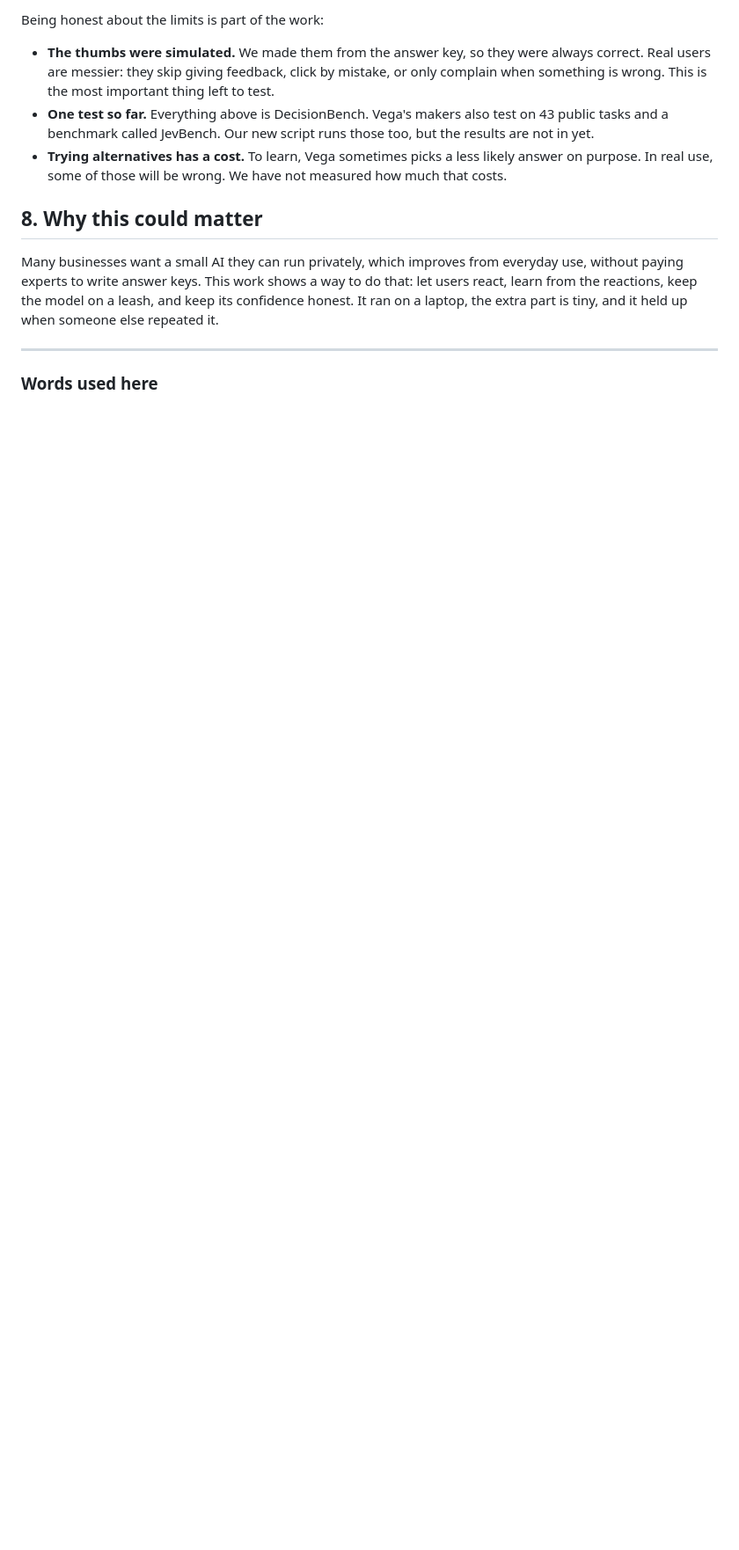
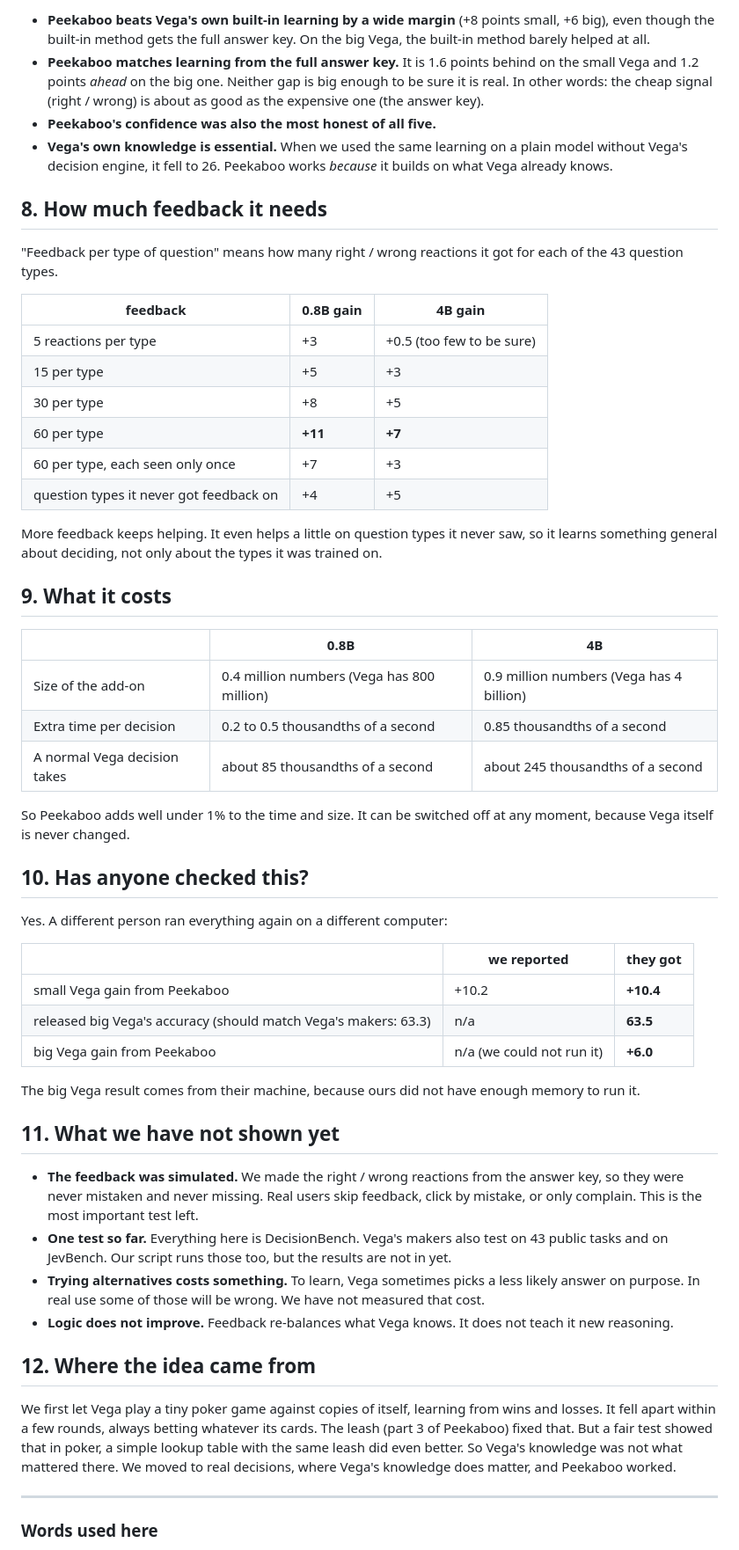
Before and after one commit to abhijithneilabraham/peekaboo, a Markdown page: reports/Teaching a small AI with thumbs up and thumbs down.md, the part around one of its changes. Shown at 88% size. Drawn GitHub-style; blank space fills up the shorter version.

```diff
--- a/reports/Teaching a small AI with thumbs up and thumbs down.md
+++ b/reports/Teaching a small AI with thumbs up and thumbs down.md
@@ -108,20 +130,69 @@ does matter, and the method worked.
 
-Being honest about the limits is part of the work:
+- **Peekaboo beats Vega's own built-in learning by a wide margin** (+8 points small, +6 big), even though the
+  built-in method gets the full answer key. On the big Vega, the built-in method barely helped at all.
+- **Peekaboo matches learning from the full answer key.** It is 1.6 points behind on the small Vega and 1.2
+  points *ahead* on the big one. Neither gap is big enough to be sure it is real. In other words: the cheap
+  signal (right / wrong) is about as good as the expensive one (the answer key).
+- **Peekaboo's confidence was also the most honest of all five.**
+- **Vega's own knowledge is essential.** When we used the same learning on a plain model without Vega's decision
+  engine, it fell to 26. Peekaboo works *because* it builds on what Vega already knows.
 
-- **The thumbs were simulated.** We made them from the answer key, so they were always correct. Real users are
-  messier: they skip giving feedback, click by mistake, or only complain when something is wrong. This is the most
-  important thing left to test.
-- **One test so far.** Everything above is DecisionBench. Vega's makers also test on 43 public tasks and a
-  benchmark called JevBench. Our new script runs those too, but the results are not in yet.
-- **Trying alternatives has a cost.** To learn, Vega sometimes picks a less likely answer on purpose. In real use,
-  some of those will be wrong. We have not measured how much that costs.
+## 8. How much feedback it needs
 
-## 8. Why this could matter
+"Feedback per type of question" means how many right / wrong reactions it got for each of the 43 question types.
 
-Many businesses want a small AI they can run privately, which improves from everyday use, without paying experts
-to write answer keys. This work shows a way to do that: let users react, learn from the reactions, keep the model
-on a leash, and keep its confidence honest. It ran on a laptop, the extra part is tiny, and it held up when
-someone else repeated it.
+| feedback | 0.8B gain | 4B gain |
+|---|---|---|
+| 5 reactions per type | +3 | +0.5 (too few to be sure) |
+| 15 per type | +5 | +3 |
+| 30 per type | +8 | +5 |
+| 60 per type | **+11** | **+7** |
+| 60 per type, each seen only once | +7 | +3 |
+| question types it never got feedback on | +4 | +5 |
+
+More feedback keeps helping. It even helps a little on question types it never saw, so it learns something
+general about deciding, not only about the types it was trained on.
+
+## 9. What it costs
+
+| | 0.8B | 4B |
+|---|---|---|
+| Size of the add-on | 0.4 million numbers (Vega has 800 million) | 0.9 million numbers (Vega has 4 billion) |
+| Extra time per decision | 0.2 to 0.5 thousandths of a second | 0.85 thousandths of a second |
+| A normal Vega decision takes | about 85 thousandths of a second | about 245 thousandths of a second |
+
+So Peekaboo adds well under 1% to the time and size. It can be switched off at any moment, because Vega
+itself is never changed.
+
+## 10. Has anyone checked this?
+
+Yes. A different person ran everything again on a different computer:
+
+| | we reported | they got |
+|---|---|---|
+| small Vega gain from Peekaboo | +10.2 | **+10.4** |
+| released big Vega's accuracy (should match Vega's makers: 63.3) | n/a | **63.5** |
+| big Vega gain from Peekaboo | n/a (we could not run it) | **+6.0** |
+
+The big Vega result comes from their machine, because ours did not have enough memory to run it.
+
+## 11. What we have not shown yet
+
+- **The feedback was simulated.** We made the right / wrong reactions from the answer key, so they were never
+  mistaken and never missing. Real users skip feedback, click by mistake, or only complain. This is the most
+  important test left.
+- **One test so far.** Everything here is DecisionBench. Vega's makers also test on 43 public tasks and on
+  JevBench. Our script runs those too, but the results are not in yet.
+- **Trying alternatives costs something.** To learn, Vega sometimes picks a less likely answer on purpose. In real
+  use some of those will be wrong. We have not measured that cost.
+- **Logic does not improve.** Feedback re-balances what Vega knows. It does not teach it new reasoning.
+
+## 12. Where the idea came from
+
+We first let Vega play a tiny poker game against copies of itself, learning from wins and losses. It fell apart
+within a few rounds, always betting whatever its cards. The leash (part 3 of Peekaboo) fixed that. But a fair test
+showed that in poker, a simple lookup table with the same leash did even better. So Vega's knowledge was not
+what mattered there. We moved to real decisions, where Vega's knowledge does matter, and Peekaboo worked.
 
 ---
 
```
Also changed, not shown: other parts of reports/Teaching a small AI with thumbs up and thumbs down.md (+108 -83 lines).
